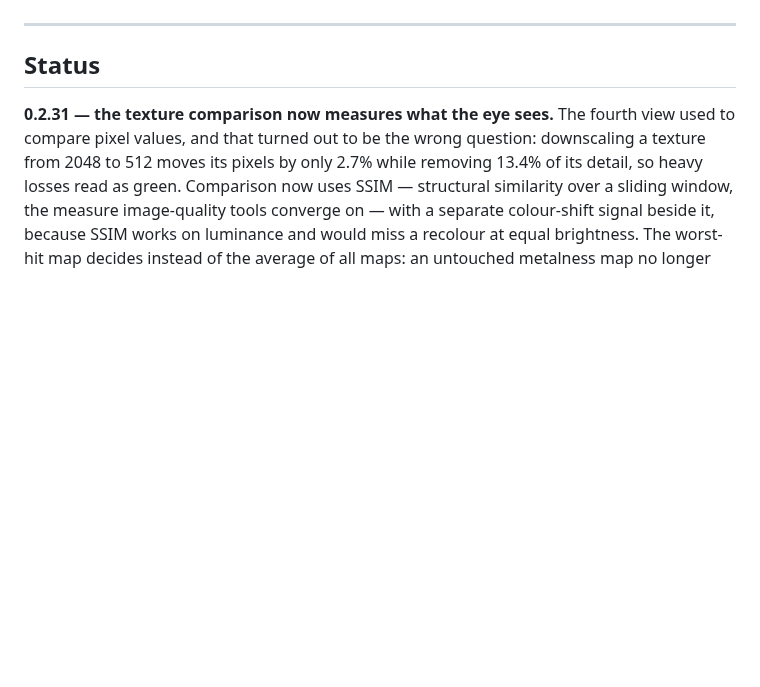
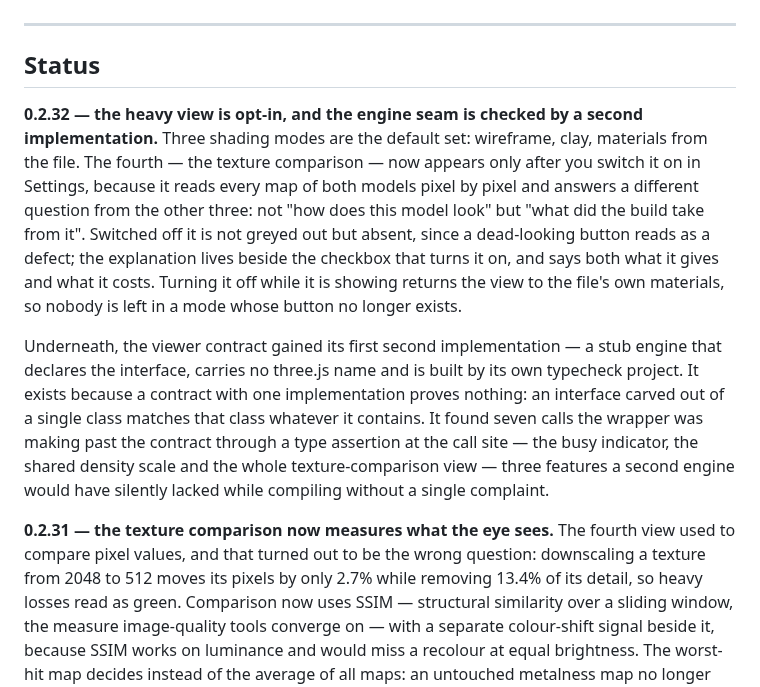
Before and after one commit to GlukerR/Tanyra3D, a Markdown page: README.md, the part around the change. GitHub-like rendering; blank space fills up the shorter version.

Commit message:
docs: README и дорожная карта догнали тяжёлый режим и проверку шва
Status получил запись 0.2.32: три основных способа показа, четвёртый по галочке, и вторая
реализация контракта просмотра, нашедшая семь вызовов мимо шва.

Co-Authored-By: Claude Opus 5 <noreply@anthropic.com>

```diff
--- a/README.md
+++ b/README.md
@@ -501,6 +501,24 @@ The honest list of what the tool doesn't do, or doesn't do fully.
 
 ## Status
 
+**0.2.32 — the heavy view is opt-in, and the engine seam is checked by a second
+implementation.** Three shading modes are the default set: wireframe, clay, materials from
+the file. The fourth — the texture comparison — now appears only after you switch it on in
+Settings, because it reads every map of both models pixel by pixel and answers a different
+question from the other three: not "how does this model look" but "what did the build take
+from it". Switched off it is not greyed out but absent, since a dead-looking button reads as
+a defect; the explanation lives beside the checkbox that turns it on, and says both what it
+gives and what it costs. Turning it off while it is showing returns the view to the file's
+own materials, so nobody is left in a mode whose button no longer exists.
+
+Underneath, the viewer contract gained its first second implementation — a stub engine that
+declares the interface, carries no three.js name and is built by its own typecheck project.
+It exists because a contract with one implementation proves nothing: an interface carved out
+of a single class matches that class whatever it contains. It found seven calls the wrapper
+was making past the contract through a type assertion at the call site — the busy indicator,
+the shared density scale and the whole texture-comparison view — three features a second
+engine would have silently lacked while compiling without a single complaint.
+
 **0.2.31 — the texture comparison now measures what the eye sees.** The fourth view used
 to compare pixel values, and that turned out to be the wrong question: downscaling a texture
 from 2048 to 512 moves its pixels by only 2.7% while removing 13.4% of its detail, so heavy
```
